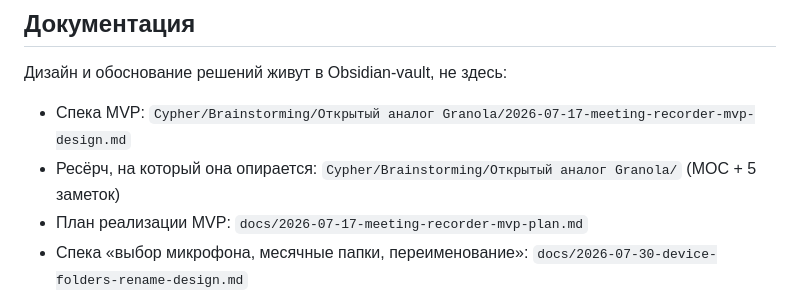
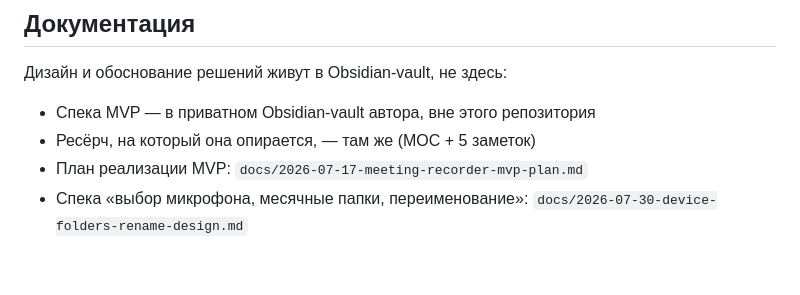
Before and after one commit to mmaximov97/meeting-recorder, a Markdown page: README.md, the part around the change. GitHub-like rendering; blank space fills up the shorter version.

Commit message:
fix(docs): вычистить внутренний домен и приватный путь вольта
Круг починки Task 9: sed из брифа искал только IP-адрес, рядом с ним
уцелел живой резолвящийся домен ai-lab.cypher-cloud.net — утечка серьёзнее
IP, потому что резолвится. Также в README оставался путь к личному
неймспейсу в Obsidian-vault, под паттерны брифа не подпадавший.

```diff
--- a/README.md
+++ b/README.md
@@ -355,8 +355,8 @@ dyld до `main`, и объяснения никто не видит. Флаг
 
 Дизайн и обоснование решений живут в Obsidian-vault, не здесь:
 
-- Спека MVP: `Cypher/Brainstorming/Открытый аналог Granola/2026-07-17-meeting-recorder-mvp-design.md`
-- Ресёрч, на который она опирается: `Cypher/Brainstorming/Открытый аналог Granola/` (MOC + 5 заметок)
+- Спека MVP — в приватном Obsidian-vault автора, вне этого репозитория
+- Ресёрч, на который она опирается, — там же (MOC + 5 заметок)
 - План реализации MVP: `docs/2026-07-17-meeting-recorder-mvp-plan.md`
 - Спека «выбор микрофона, месячные папки, переименование»: `docs/2026-07-30-device-folders-rename-design.md`
 - План реализации этой доработки: `docs/2026-07-30-device-folders-rename-plan.md`
```
Also changed, not shown: docs/2026-08-10-in-app-transcription-design.md (+1 -1 lines).
